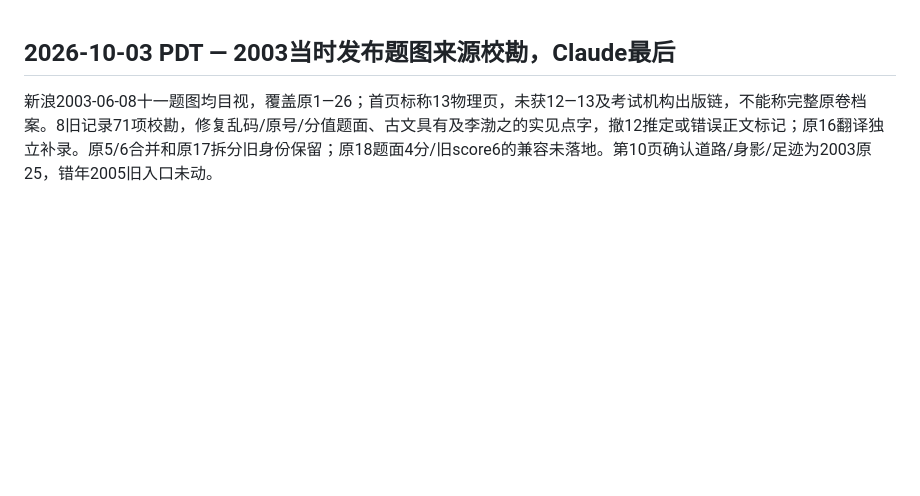
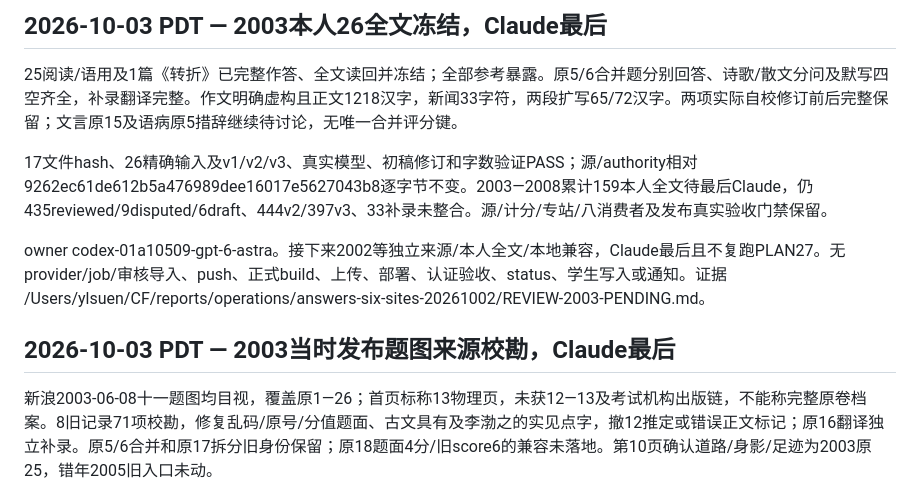
Before and after one commit to ieduer/gaokao, a Markdown page: PROJECT_STATE.md, the part around the change. GitHub-like rendering; blank space fills up the shorter version.

Commit message:
docs: freeze complete 2003 root answers for final review

```diff
--- a/PROJECT_STATE.md
+++ b/PROJECT_STATE.md
@@ -1,3 +1,11 @@
+## 2026-10-03 PDT — 2003本人26全文冻结，Claude最后
+
+25阅读/语用及1篇《转折》已完整作答、全文读回并冻结；全部参考暴露。原5/6合并题分别回答、诗歌/散文分问及默写四空齐全，补录翻译完整。作文明确虚构且正文1218汉字，新闻33字符，两段扩写65/72汉字。两项实际自校修订前后完整保留；文言原15及语病原5措辞继续待讨论，无唯一合并评分键。
+
+17文件hash、26精确输入及v1/v2/v3、真实模型、初稿修订和字数验证PASS；源/authority相对9262ec61de612b5a476989dee16017e5627043b8逐字节不变。2003—2008累计159本人全文待最后Claude，仍435reviewed/9disputed/6draft、444v2/397v3、33补录未整合。源/计分/专站/八消费者及发布真实验收门禁保留。
+
+owner codex-01a10509-gpt-6-astra。接下来2002等独立来源/本人全文/本地兼容，Claude最后且不复跑PLAN27。无provider/job/审核导入、push、正式build、上传、部署、认证验收、status、学生写入或通知。证据 /Users/ylsuen/CF/reports/operations/answers-six-sites-20261002/REVIEW-2003-PENDING.md。
+
 ## 2026-10-03 PDT — 2003当时发布题图来源校勘，Claude最后
 
 新浪2003-06-08十一题图均目视，覆盖原1—26；首页标称13物理页，未获12—13及考试机构出版链，不能称完整原卷档案。8旧记录71项校勘，修复乱码/原号/分值题面、古文具有及李渤之的实见点字，撤12推定或错误正文标记；原16翻译独立补录。原5/6合并和原17拆分旧身份保留；原18题面4分/旧score6的兼容未落地。第10页确认道路/身影/足迹为2003原25，错年2005旧入口未动。
```
Also changed, not shown: docs/OPERATIONS.md (+8 -0 lines).
